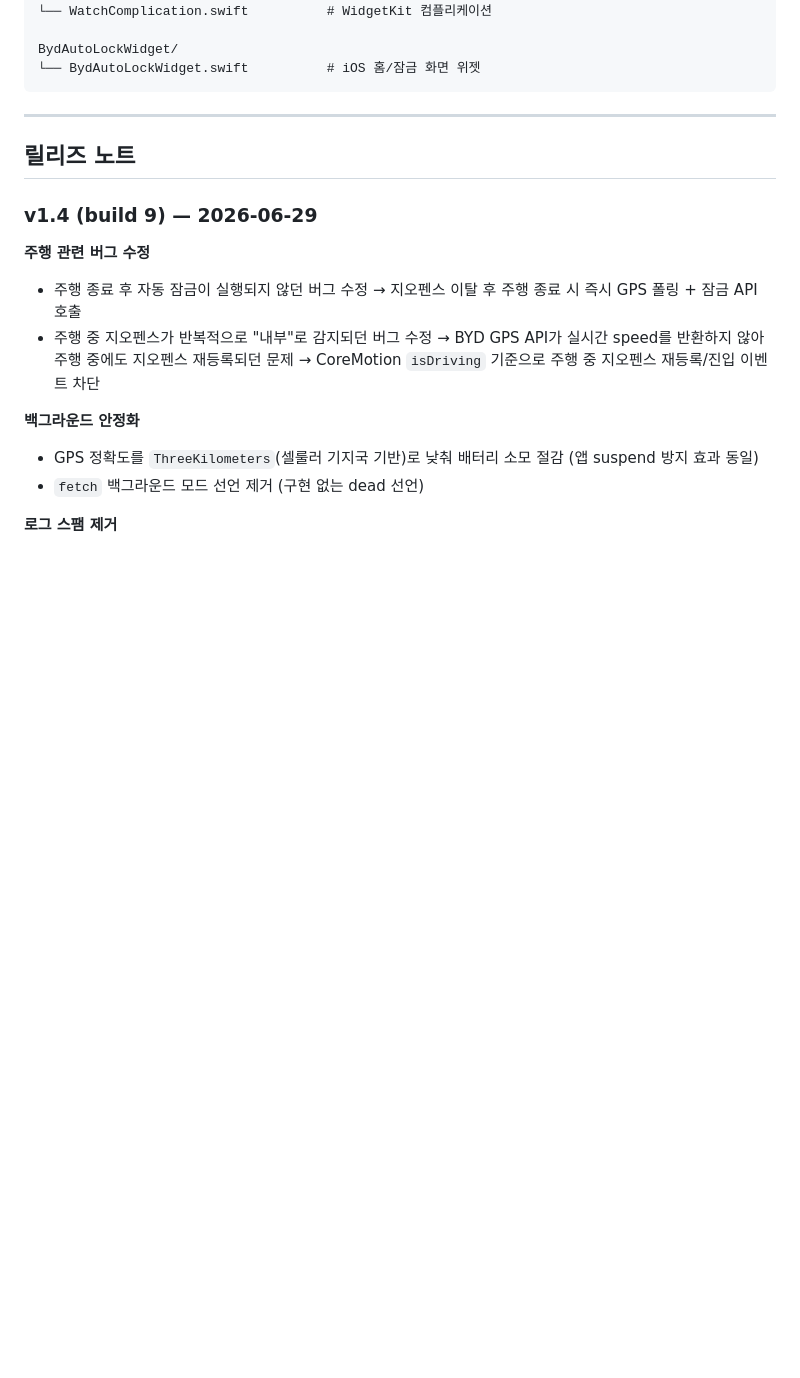
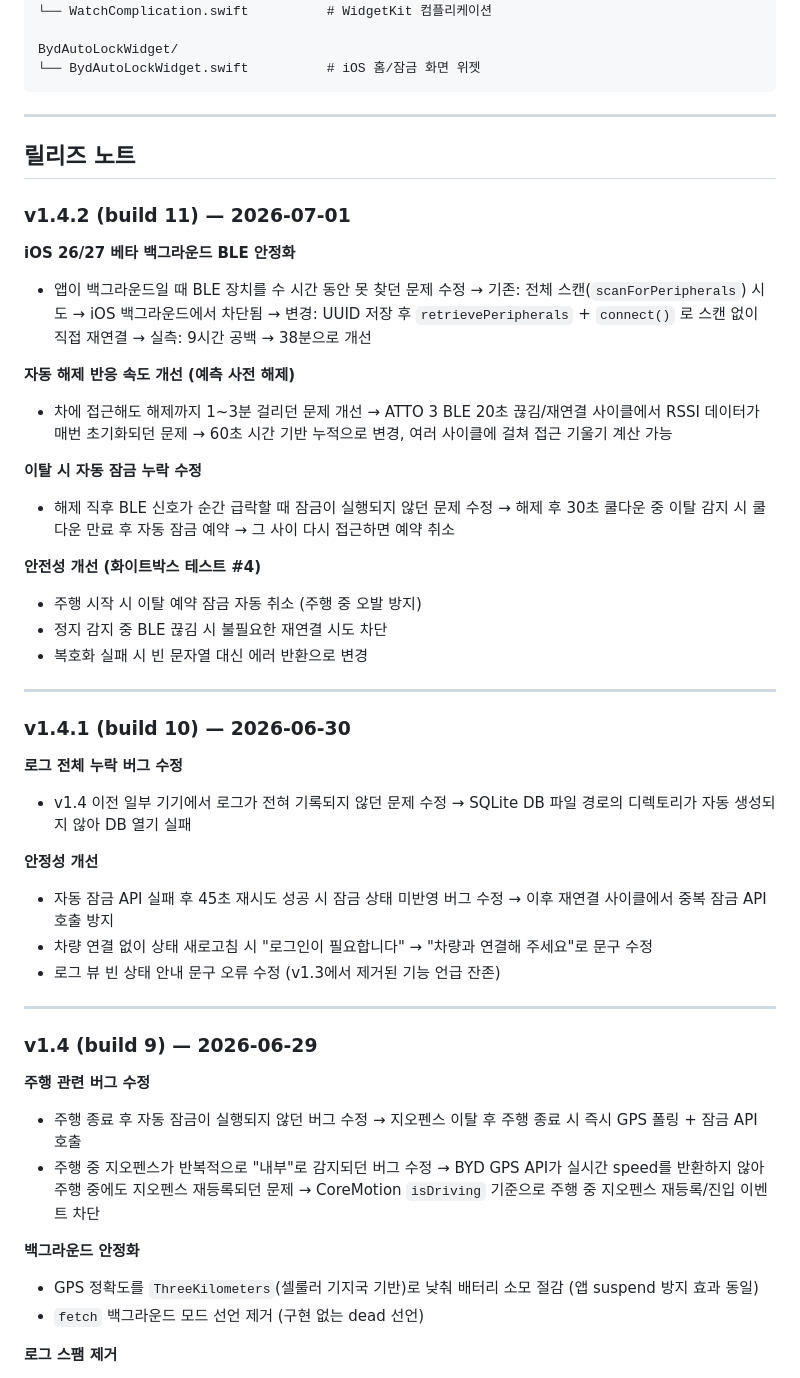
Before and after one commit to GeyuongGongPark/BydAutoLock-iOS, a Markdown page: README.md, the part around the change. Rendered like a GitHub page; blank space fills up the shorter version.

Commit message:
docs: v1.4.1 / v1.4.2 릴리즈 노트 추가
Co-Authored-By: Claude Sonnet 4.6 <noreply@anthropic.com>

```diff
--- a/README.md
+++ b/README.md
@@ -199,6 +199,45 @@ BydAutoLockWidget/
 
 ## 릴리즈 노트
 
+### v1.4.2 (build 11) — 2026-07-01
+
+**iOS 26/27 베타 백그라운드 BLE 안정화**
+- 앱이 백그라운드일 때 BLE 장치를 수 시간 동안 못 찾던 문제 수정
+  → 기존: 전체 스캔(`scanForPeripherals`) 시도 → iOS 백그라운드에서 차단됨
+  → 변경: UUID 저장 후 `retrievePeripherals` + `connect()` 로 스캔 없이 직접 재연결
+  → 실측: 9시간 공백 → 38분으로 개선
+
+**자동 해제 반응 속도 개선 (예측 사전 해제)**
+- 차에 접근해도 해제까지 1~3분 걸리던 문제 개선
+  → ATTO 3 BLE 20초 끊김/재연결 사이클에서 RSSI 데이터가 매번 초기화되던 문제
+  → 60초 시간 기반 누적으로 변경, 여러 사이클에 걸쳐 접근 기울기 계산 가능
+
+**이탈 시 자동 잠금 누락 수정**
+- 해제 직후 BLE 신호가 순간 급락할 때 잠금이 실행되지 않던 문제 수정
+  → 해제 후 30초 쿨다운 중 이탈 감지 시 쿨다운 만료 후 자동 잠금 예약
+  → 그 사이 다시 접근하면 예약 취소
+
+**안전성 개선 (화이트박스 테스트 #4)**
+- 주행 시작 시 이탈 예약 잠금 자동 취소 (주행 중 오발 방지)
+- 정지 감지 중 BLE 끊김 시 불필요한 재연결 시도 차단
+- 복호화 실패 시 빈 문자열 대신 에러 반환으로 변경
+
+---
+
+### v1.4.1 (build 10) — 2026-06-30
+
+**로그 전체 누락 버그 수정**
+- v1.4 이전 일부 기기에서 로그가 전혀 기록되지 않던 문제 수정
+  → SQLite DB 파일 경로의 디렉토리가 자동 생성되지 않아 DB 열기 실패
+
+**안정성 개선**
+- 자동 잠금 API 실패 후 45초 재시도 성공 시 잠금 상태 미반영 버그 수정
+  → 이후 재연결 사이클에서 중복 잠금 API 호출 방지
+- 차량 연결 없이 상태 새로고침 시 "로그인이 필요합니다" → "차량과 연결해 주세요"로 문구 수정
+- 로그 뷰 빈 상태 안내 문구 오류 수정 (v1.3에서 제거된 기능 언급 잔존)
+
+---
+
 ### v1.4 (build 9) — 2026-06-29
 
 **주행 관련 버그 수정**
```
